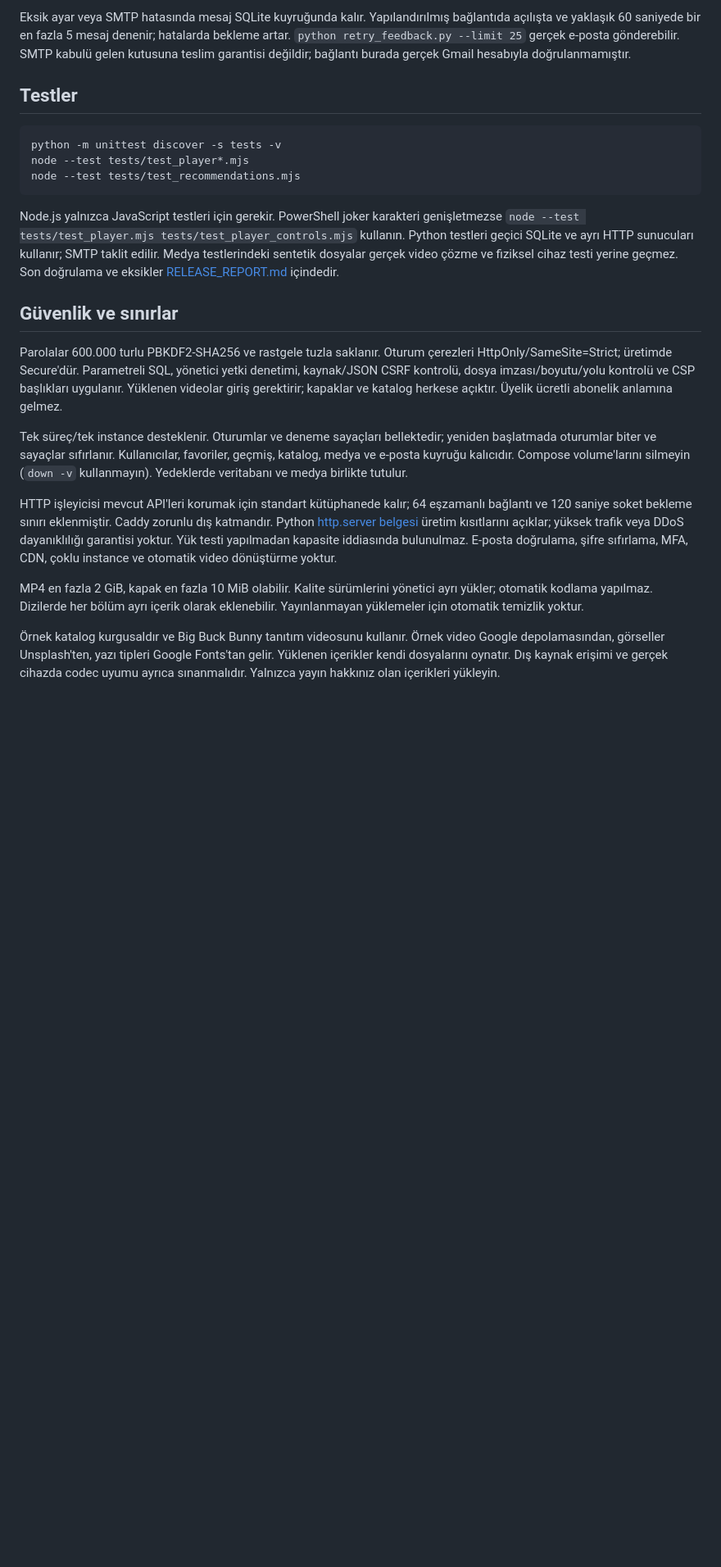
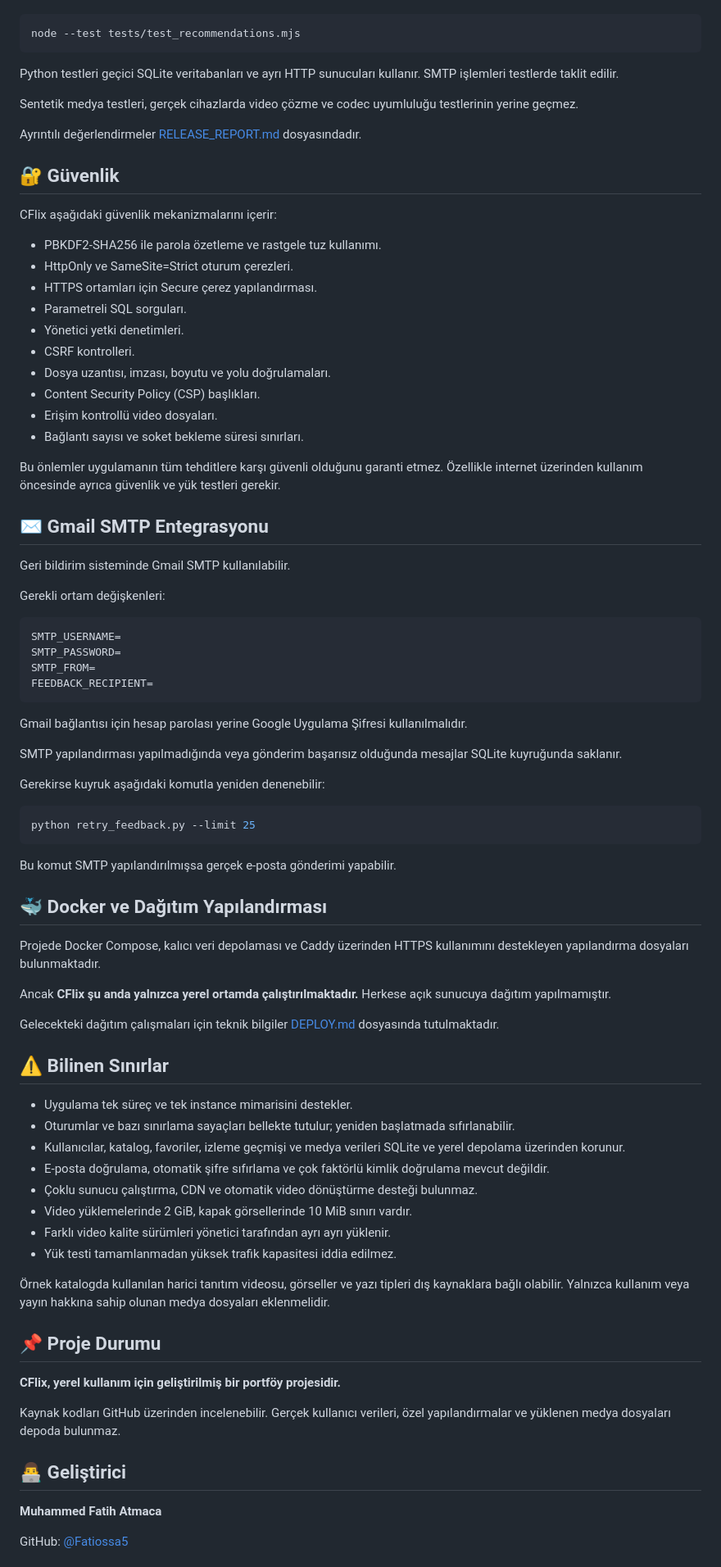
Before and after one commit to Fatiossa5/CFlix, a Markdown page: README.md, the part around one of its changes. Shown at 82% size. Rendered like a GitHub page; blank space fills up the shorter version.

Commit message:
docs: improve CFlix README

````diff
--- a/README.md
+++ b/README.md
@@ -69,24 +165,86 @@ Uygulamanın 3000 portu host'a açılmaz. Caddy 80/443 sunar; HTTP yönlendirmes
 
-Eksik ayar veya SMTP hatasında mesaj SQLite kuyruğunda kalır. Yapılandırılmış bağlantıda açılışta ve yaklaşık 60 saniyede bir en fazla 5 mesaj denenir; hatalarda bekleme artar. `python retry_feedback.py --limit 25` gerçek e-posta gönderebilir. SMTP kabulü gelen kutusuna teslim garantisi değildir; bağlantı burada gerçek Gmail hesabıyla doğrulanmamıştır.
-
-## Testler
-
-```sh
-python -m unittest discover -s tests -v
-node --test tests/test_player*.mjs
+```bash
 node --test tests/test_recommendations.mjs
 ```
 
-Node.js yalnızca JavaScript testleri için gerekir. PowerShell joker karakteri genişletmezse `node --test tests/test_player.mjs tests/test_player_controls.mjs` kullanın. Python testleri geçici SQLite ve ayrı HTTP sunucuları kullanır; SMTP taklit edilir. Medya testlerindeki sentetik dosyalar gerçek video çözme ve fiziksel cihaz testi yerine geçmez. Son doğrulama ve eksikler [RELEASE_REPORT.md](RELEASE_REPORT.md) içindedir.
+Python testleri geçici SQLite veritabanları ve ayrı HTTP sunucuları kullanır. SMTP işlemleri testlerde taklit edilir.
 
-## Güvenlik ve sınırlar
+Sentetik medya testleri, gerçek cihazlarda video çözme ve codec uyumluluğu testlerinin yerine geçmez.
 
-Parolalar 600.000 turlu PBKDF2-SHA256 ve rastgele tuzla saklanır. Oturum çerezleri HttpOnly/SameSite=Strict; üretimde Secure'dür. Parametreli SQL, yönetici yetki denetimi, kaynak/JSON CSRF kontrolü, dosya imzası/boyutu/yolu kontrolü ve CSP başlıkları uygulanır. Yüklenen videolar giriş gerektirir; kapaklar ve katalog herkese açıktır. Üyelik ücretli abonelik anlamına gelmez.
+Ayrıntılı değerlendirmeler [RELEASE_REPORT.md](RELEASE_REPORT.md) dosyasındadır.
 
-Tek süreç/tek instance desteklenir. Oturumlar ve deneme sayaçları bellektedir; yeniden başlatmada oturumlar biter ve sayaçlar sıfırlanır. Kullanıcılar, favoriler, geçmiş, katalog, medya ve e-posta kuyruğu kalıcıdır. Compose volume'larını silmeyin (`down -v` kullanmayın). Yedeklerde veritabanı ve medya birlikte tutulur.
+## 🔐 Güvenlik
 
-HTTP işleyicisi mevcut API'leri korumak için standart kütüphanede kalır; 64 eşzamanlı bağlantı ve 120 saniye soket bekleme sınırı eklenmiştir. Caddy zorunlu dış katmandır. Python [http.server belgesi](https://docs.python.org/3/library/http.server.html) üretim kısıtlarını açıklar; yüksek trafik veya DDoS dayanıklılığı garantisi yoktur. Yük testi yapılmadan kapasite iddiasında bulunulmaz. E-posta doğrulama, şifre sıfırlama, MFA, CDN, çoklu instance ve otomatik video dönüştürme yoktur.
+CFlix aşağıdaki güvenlik mekanizmalarını içerir:
 
-MP4 en fazla 2 GiB, kapak en fazla 10 MiB olabilir. Kalite sürümlerini yönetici ayrı yükler; otomatik kodlama yapılmaz. Dizilerde her bölüm ayrı içerik olarak eklenebilir. Yayınlanmayan yüklemeler için otomatik temizlik yoktur.
+- PBKDF2-SHA256 ile parola özetleme ve rastgele tuz kullanımı.
+- HttpOnly ve SameSite=Strict oturum çerezleri.
+- HTTPS ortamları için Secure çerez yapılandırması.
+- Parametreli SQL sorguları.
+- Yönetici yetki denetimleri.
+- CSRF kontrolleri.
+- Dosya uzantısı, imzası, boyutu ve yolu doğrulamaları.
+- Content Security Policy (CSP) başlıkları.
+- Erişim kontrollü video dosyaları.
+- Bağlantı sayısı ve soket bekleme süresi sınırları.
 
-Örnek katalog kurgusaldır ve Big Buck Bunny tanıtım videosunu kullanır. Örnek video Google depolamasından, görseller Unsplash'ten, yazı tipleri Google Fonts'tan gelir. Yüklenen içerikler kendi dosyalarını oynatır. Dış kaynak erişimi ve gerçek cihazda codec uyumu ayrıca sınanmalıdır. Yalnızca yayın hakkınız olan içerikleri yükleyin.
+Bu önlemler uygulamanın tüm tehditlere karşı güvenli olduğunu garanti etmez. Özellikle internet üzerinden kullanım öncesinde ayrıca güvenlik ve yük testleri gerekir.
+
+## ✉️ Gmail SMTP Entegrasyonu
+
+Geri bildirim sisteminde Gmail SMTP kullanılabilir.
+
+Gerekli ortam değişkenleri:
+
+```dotenv
+SMTP_USERNAME=
+SMTP_PASSWORD=
+SMTP_FROM=
+FEEDBACK_RECIPIENT=
+```
+
+Gmail bağlantısı için hesap parolası yerine Google Uygulama Şifresi kullanılmalıdır.
+
+SMTP yapılandırması yapılmadığında veya gönderim başarısız olduğunda mesajlar SQLite kuyruğunda saklanır.
+
+Gerekirse kuyruk aşağıdaki komutla yeniden denenebilir:
+
+```bash
+python retry_feedback.py --limit 25
+```
+
+Bu komut SMTP yapılandırılmışsa gerçek e-posta gönderimi yapabilir.
+
+## 🐳 Docker ve Dağıtım Yapılandırması
+
+Projede Docker Compose, kalıcı veri depolaması ve Caddy üzerinden HTTPS kullanımını destekleyen yapılandırma dosyaları bulunmaktadır.
+
+Ancak **CFlix şu anda yalnızca yerel ortamda çalıştırılmaktadır.** Herkese açık sunucuya dağıtım yapılmamıştır.
+
+Gelecekteki dağıtım çalışmaları için teknik bilgiler [DEPLOY.md](DEPLOY.md) dosyasında tutulmaktadır.
+
+## ⚠️ Bilinen Sınırlar
+
+- Uygulama tek süreç ve tek instance mimarisini destekler.
+- Oturumlar ve bazı sınırlama sayaçları bellekte tutulur; yeniden başlatmada sıfırlanabilir.
+- Kullanıcılar, katalog, favoriler, izleme geçmişi ve medya verileri SQLite ve yerel depolama üzerinden korunur.
+- E-posta doğrulama, otomatik şifre sıfırlama ve çok faktörlü kimlik doğrulama mevcut değildir.
+- Çoklu sunucu çalıştırma, CDN ve otomatik video dönüştürme desteği bulunmaz.
+- Video yüklemelerinde 2 GiB, kapak görsellerinde 10 MiB sınırı vardır.
+- Farklı video kalite sürümleri yönetici tarafından ayrı ayrı yüklenir.
+- Yük testi tamamlanmadan yüksek trafik kapasitesi iddia edilmez.
+
+Örnek katalogda kullanılan harici tanıtım videosu, görseller ve yazı tipleri dış kaynaklara bağlı olabilir. Yalnızca kullanım veya yayın hakkına sahip olunan medya dosyaları eklenmelidir.
+
+## 📌 Proje Durumu
+
+**CFlix, yerel kullanım için geliştirilmiş bir portföy projesidir.**
+
+Kaynak kodları GitHub üzerinden incelenebilir. Gerçek kullanıcı verileri, özel yapılandırmalar ve yüklenen medya dosyaları depoda bulunmaz.
+
+## 👨‍💻 Geliştirici
+
+**Muhammed Fatih Atmaca**
+
+GitHub: [@Fatiossa5](https://github.com/Fatiossa5)
+
````
Also changed, not shown: other parts of README.md (+140 -41 lines).
